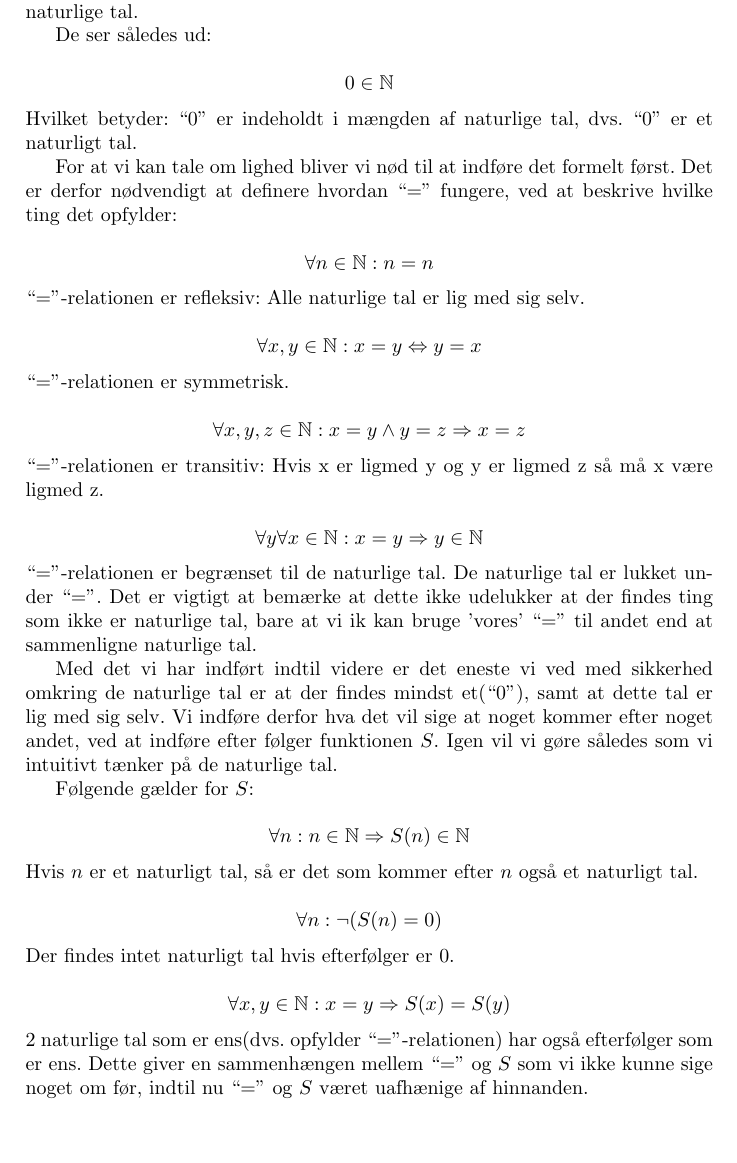
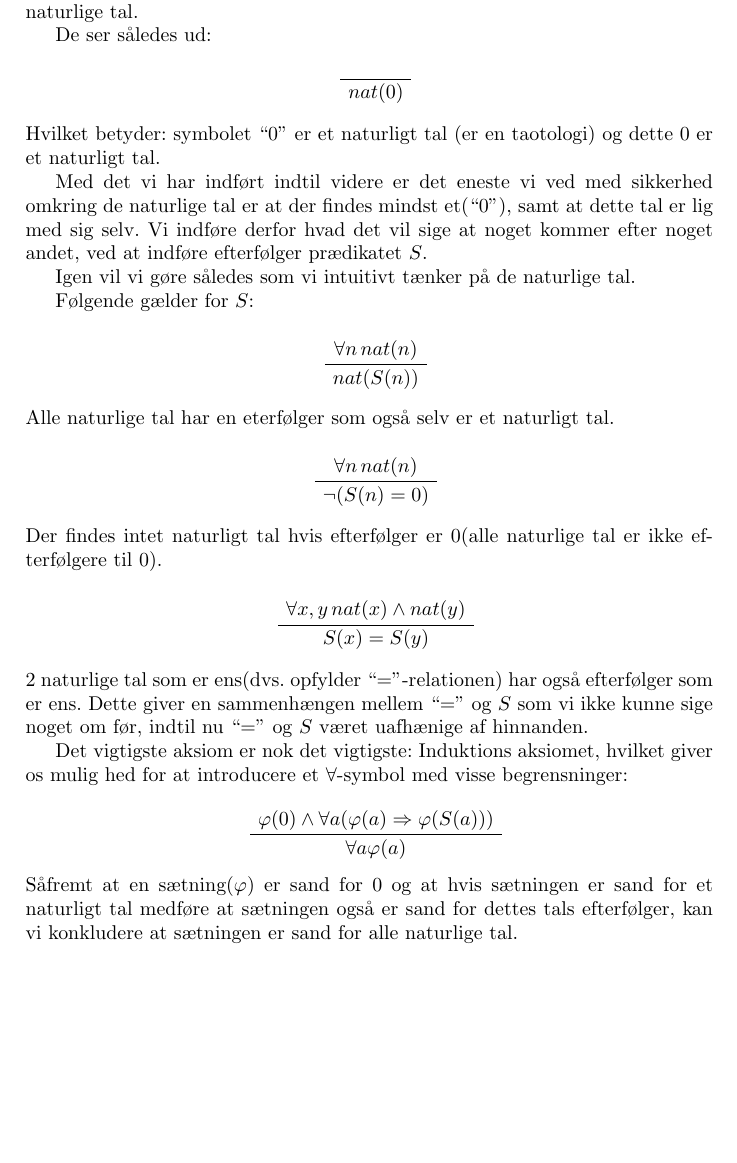
Before and after one commit to kokjo/matcamp-logik, a LaTeX document (master.tex, which reads peano.tex): part of page 5 of 6 before the commit and part of page 5 of 5 after it, cut so that both start at the same text, the shorter picture padded with empty space. Compiled offline with pdfLaTeX.

Commit message:
re-did peano.tex with predicates and prooftrees

```diff
--- a/peano.tex
+++ b/peano.tex
@@ -2,40 +2,49 @@ Formålet med peanos aksiom system er at beskrive hvad vi tænker på som naturl
 
 De ser således ud:
 
-\[ 0 \in \nats \]
-Hvilket betyder: ``$0$'' er indeholdt i mængden af naturlige tal, dvs. ``$0$'' er et naturligt tal.
-
-For at vi kan tale om lighed bliver vi nød til at indføre det formelt først.
-Det er derfor nødvendigt at definere hvordan ``$=$'' fungere, ved at beskrive hvilke ting det opfylder:
-
-\[ \forall n \in \nats: n = n \]
-``$=$''-relationen er refleksiv: Alle naturlige tal er lig med sig selv.
-
-\[ \forall x,y \in \nats: x = y \bimp y = x \]
-``$=$''-relationen er symmetrisk.
-
-\[ \forall x,y,z \in \nats: x = y \land y = z \imp x = z \]
-``$=$''-relationen er transitiv: Hvis x er ligmed y og y er ligmed z så må x være ligmed z.
-
-\[ \forall y \forall x \in \nats: x = y \imp y \in \nats \]
-``$=$''-relationen er begrænset til de naturlige tal. De naturlige tal er lukket under ``$=$''.
-Det er vigtigt at bemærke at dette ikke udelukker at der findes ting som ikke er naturlige tal,
-bare at vi ik kan bruge 'vores' ``$=$'' til andet end at sammenligne naturlige tal.
+\begin{prooftree}
+    \AxiomC{}
+    \UnaryInfC{$nat(0)$}
+\end{prooftree}
+Hvilket betyder: symbolet ``$0$'' er et naturligt tal (er en taotologi) og dette $0$ er et naturligt tal.
 
 
 Med det vi har indført indtil videre er det eneste vi ved med sikkerhed omkring de naturlige tal er at der findes mindst et(``0''),
-samt at dette tal er lig med sig selv. Vi indføre derfor hva det vil sige at noget kommer efter noget andet,
-ved at indføre efter følger funktionen $S$. Igen vil vi gøre således som vi intuitivt tænker på de naturlige tal.
+samt at dette tal er lig med sig selv.
+Vi indføre derfor hvad det vil sige at noget kommer efter noget andet,
+ved at indføre efterfølger prædikatet $S$.
+
+Igen vil vi gøre således som vi intuitivt tænker på de naturlige tal.
 
 Følgende gælder for $S$:
 
-\[ \forall n: n \in \nats \imp S(n) \in \nats \]
-Hvis $n$ er et naturligt tal, så er det som kommer efter $n$ også et naturligt tal.
+\begin{prooftree}
+    \AxiomC{$\forall n \, nat(n)$}
+    \UnaryInfC{$nat(S(n))$}
+\end{prooftree}
+Alle naturlige tal har en eterfølger som også selv er et naturligt tal.
 
-\[ \forall n: \neg (S(n) = 0) \]
-Der findes intet naturligt tal hvis efterfølger er $0$.
+\begin{prooftree}
+    \AxiomC{$\forall n \, nat(n)$}
+    \UnaryInfC{$\neg (S(n) = 0)$}
+\end{prooftree}
+Der findes intet naturligt tal hvis efterfølger er $0$(alle naturlige tal er ikke efterfølgere til $0$).
 
-\[ \forall x, y \in \nats: x = y \imp S(x) = S(y) \]
+\begin{prooftree}
+    \AxiomC{$\forall x, y \, nat(x) \land nat(y)$}
+    \UnaryInfC{$S(x) = S(y)$}
+\end{prooftree}
 $2$ naturlige tal som er ens(dvs. opfylder ``$=$''-relationen) har også efterfølger som er ens.
 Dette giver en sammenhængen mellem ``$=$'' og $S$ som vi ikke kunne sige noget om før,
 indtil nu ``$=$'' og $S$ været uafhænige af hinnanden.
+
+
+Det vigtigste aksiom er nok det vigtigste: Induktions aksiomet, hvilket giver os mulig hed for at introducere et
+$\forall$-symbol med visse begrensninger:
+\begin{prooftree}
+    \AxiomC{$\phi(0) \land \forall a(\phi(a) \imp \phi(S(a)))$}
+    \UnaryInfC{$\forall a \phi(a)$}
+\end{prooftree}
+Såfremt at en sætning($\phi$) er sand for $0$ og at hvis sætningen er sand for et naturligt tal
+medføre at sætningen også er sand for dettes tals efterfølger,
+kan vi konkludere at sætningen er sand for alle naturlige tal.
```
